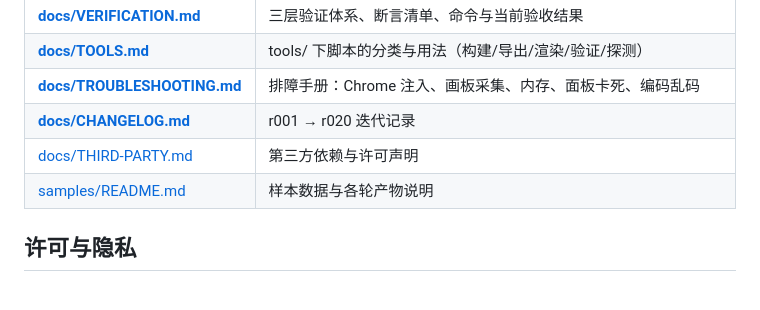
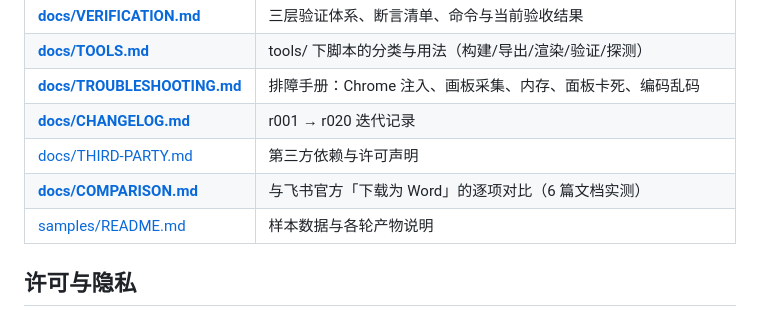
Before and after one commit to coderLyon/feishu-docx-exporter, a Markdown page: README.md, the part around the change. Rendered like a GitHub page.

Commit message:
docs: 六篇文档与官方 Word 全量对比（含 COMPARISON.md）
对 6 篇文档执行：下载官方 Word -> 重导（r048-r053）-> XML 数值 + 页数 + 像素对比。
结果：3 篇页数完全一致，另 3 篇差 1 页（字体/字号既定差异）；
引用块、表格框线、表头底纹已与官方数值完全对齐。
对比脚本修正说明：表格数曾因嵌套表重复计数显示不一致，逐表核对后内容一致。

```diff
--- a/README.md
+++ b/README.md
@@ -44,6 +44,7 @@ npm run pack      # 打成 飞书文档导出Word扩展.zip（旧包自动备份
 | **[docs/TROUBLESHOOTING.md](docs/TROUBLESHOOTING.md)** | 排障手册：Chrome 注入、画板采集、内存、面板卡死、编码乱码 |
 | **[docs/CHANGELOG.md](docs/CHANGELOG.md)** | r001 → r020 迭代记录 |
 | [docs/THIRD-PARTY.md](docs/THIRD-PARTY.md) | 第三方依赖与许可声明 |
+| **[docs/COMPARISON.md](docs/COMPARISON.md)** | 与飞书官方「下载为 Word」的逐项对比（6 篇文档实测） |
 | [samples/README.md](samples/README.md) | 样本数据与各轮产物说明 |
 
 ## 许可与隐私
```
Also changed, not shown: docs/CHANGELOG.md (+18 -0 lines), docs/COMPARISON.md (added, +62 -0 lines).
